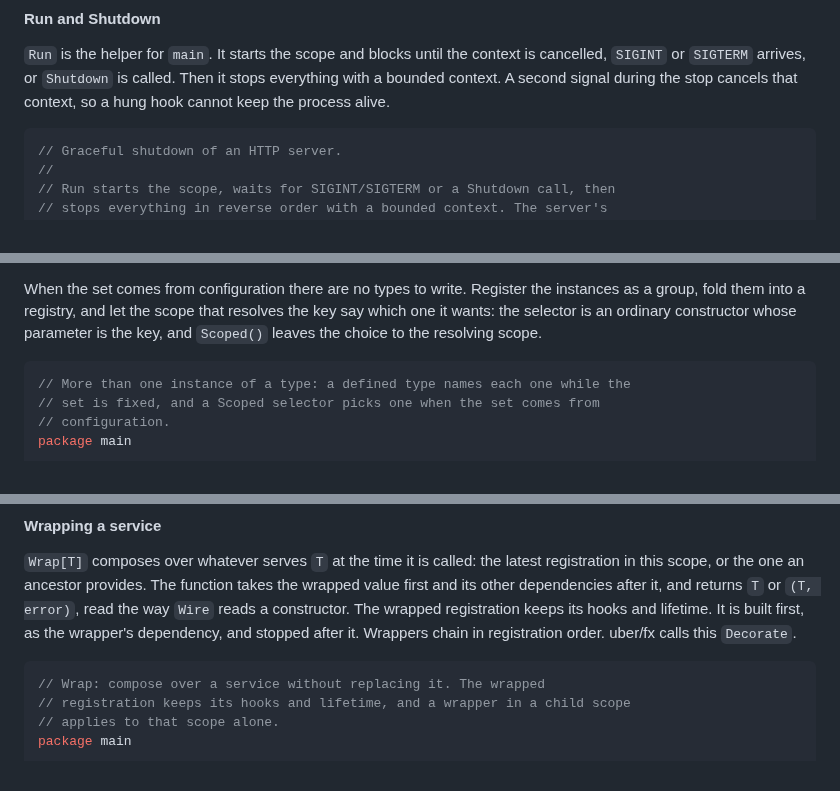
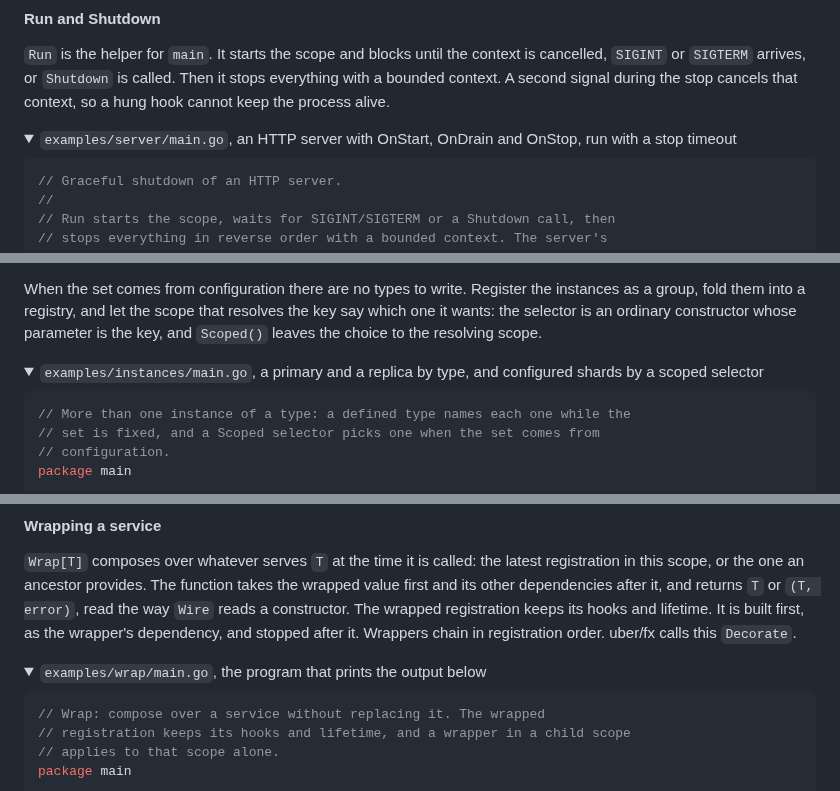
Before and after one commit to floatdrop/di, a Markdown page: README.md, 3 parts joined by grey strips. GitHub-like rendering; folded sections open.

````diff
--- a/README.md
+++ b/README.md
@@ -255,6 +255,9 @@ context is cancelled, `SIGINT` or `SIGTERM` arrives, or `Shutdown` is called.
 Then it stops everything with a bounded context. A second signal during the
 stop cancels that context, so a hung hook cannot keep the process alive.
 
+<details>
+<summary><code>examples/server/main.go</code>, an HTTP server with OnStart, OnDrain and OnStop, run with a stop timeout</summary>
+
 [embedmd]:# (examples/server/main.go go)
 ```go
 // Graceful shutdown of an HTTP server.
@@ -457,6 +462,9 @@ resolves the key say which one it wants: the selector is an ordinary
 constructor whose parameter is the key, and `Scoped()` leaves the choice to
 the resolving scope.
 
+<details>
+<summary><code>examples/instances/main.go</code>, a primary and a replica by type, and configured shards by a scoped selector</summary>
+
 [embedmd]:# (examples/instances/main.go go)
 ```go
 // More than one instance of a type: a defined type names each one while the
@@ -628,6 +638,9 @@ The wrapped registration keeps its hooks and lifetime. It is built first, as
 the wrapper's dependency, and stopped after it. Wrappers chain in
 registration order. uber/fx calls this `Decorate`.
 
+<details>
+<summary><code>examples/wrap/main.go</code>, the program that prints the output below</summary>
+
 [embedmd]:# (examples/wrap/main.go go)
 ```go
 // Wrap: compose over a service without replacing it. The wrapped
````
Also changed, not shown: other parts of README.md (+16 -0 lines).
